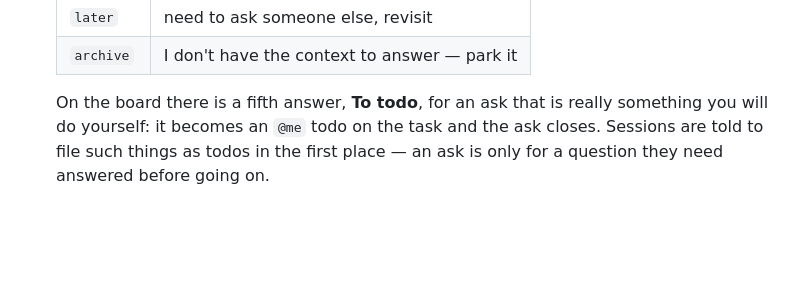
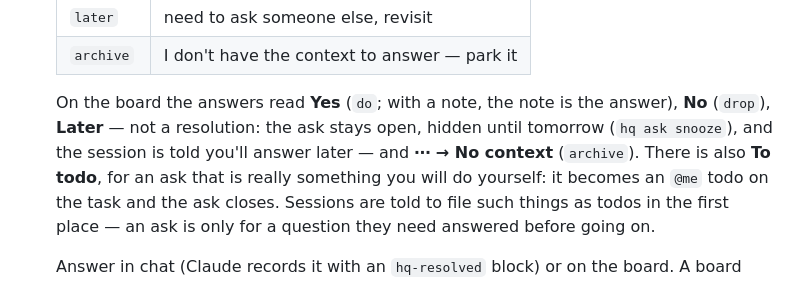
Before and after one commit to ZephTu/claude-pet, a Markdown page: hq/README.md, the part around the change. Drawn GitHub-style; blank space fills up the shorter version.

```diff
--- a/hq/README.md
+++ b/hq/README.md
@@ -99,7 +99,10 @@ The hooks inject a short protocol into the session (see `protocol()` in `bin/hq`
    | `later` | need to ask someone else, revisit |
    | `archive` | I don't have the context to answer — park it |
 
-   On the board there is a fifth answer, **To todo**, for an ask that is really something you
+   On the board the answers read **Yes** (`do`; with a note, the note is the answer), **No**
+   (`drop`), **Later** — not a resolution: the ask stays open, hidden until tomorrow (`hq ask
+   snooze`), and the session is told you'll answer later — and **⋯ → No context** (`archive`).
+   There is also **To todo**, for an ask that is really something you
    will do yourself: it becomes an `@me` todo on the task and the ask closes. Sessions are told
    to file such things as todos in the first place — an ask is only for a question they need
    answered before going on.
```
Also changed, not shown: README.md (+1 -1 lines), README.zh-CN.md (+1 -1 lines), docs/images/board-all.png, docs/images/board-asks.gif, docs/images/board-peek.png, docs/images/board-task.png, docs/images/board-today.png, 7 other files.
